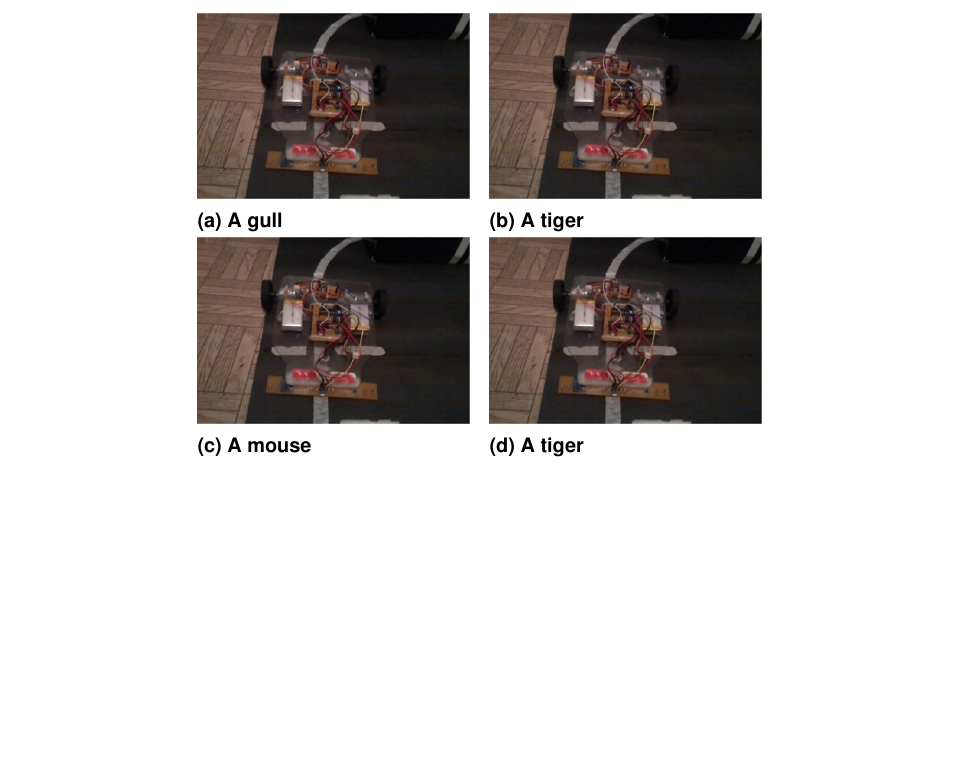
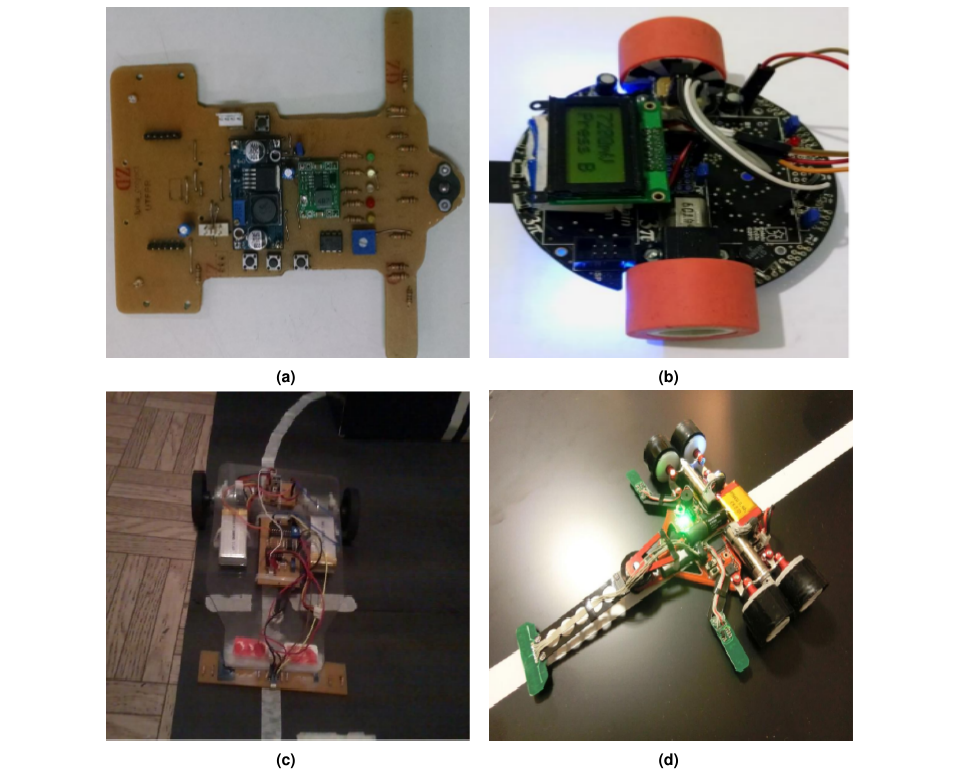
Before and after one commit to walopes/TCC1, a LaTeX thesis (tcc1.tex, which reads funda.tex): part of page 11 of 20 before the commit and part of page 11 of 21 after it, cut so that both start at the same text, the shorter picture padded with empty space. Compiled offline with pdfLaTeX; a LaTeX package or settings file that is missing is left out.

Commit message:
Subfloat ajustado
Todos os parâmetros do subfloat dos seguidores de linha estão
funcionando corretamente

```diff
--- a/funda.tex
+++ b/funda.tex
@@ -205,30 +205,28 @@ apresentado o desenvolvimento de um veículo autônomo de grande porte, funciona
 
 \begin{figure}
     \centering
-    \begin{subfigure}[b]{0.3\textwidth}
-        \includegraphics[width=\textwidth]{figuras/allan.png}
-        \caption{A gull}
-        \label{fig:gull}
+    \captionsetup{width=0.83\textwidth,font=footnotesize,textfont=bf}
+    \begin{subfigure}[b]{0.4\textwidth}
+        \includegraphics[width=\textwidth,height=0.25\textheight]{figuras/marcio1.png}
+        \caption{\centering \label{fig:marcio}}
     \end{subfigure}
     ~ %add desired spacing between images, e. g. ~, \quad, \qquad, \hfill etc.
       %(or a blank line to force the subfigure onto a new line)
-    \begin{subfigure}[b]{0.3\textwidth}
-        \includegraphics[width=\textwidth]{figuras/allan.png}
-        \caption{A tiger}
-        \label{fig:tiger}
+    \begin{subfigure}[b]{0.4\textwidth}
+        \includegraphics[width=\textwidth,height=0.25\textheight]{figuras/polulumod.png}
+        \caption{\centering \label{fig:pololu}}
     \end{subfigure}
 
     %add desired spacing between images, e. g. ~, \quad, \qquad, \hfill etc.
     %(or a blank line to force the subfigure onto a new line)
-    \begin{subfigure}[b]{0.3\textwidth}
-        \includegraphics[width=\textwidth]{figuras/allan.png}
-        \caption{A mouse}
-        \label{fig:mouse}
+    \begin{subfigure}[b]{0.4\textwidth}
+        \includegraphics[width=\textwidth,height=0.25\textheight]{figuras/allan.png}
+        \caption{\centering \label{fig:allan}}
     \end{subfigure}
+    % THE CAPTION PREVIOUSLY WAS HERE
     ~ %add desired spacing between images, e. g. ~, \quad, \qquad, \hfill etc.
       %(or a blank line to force the subfigure onto a new line)
-    \begin{subfigure}[b]{0.3\textwidth}
-        \includegraphics[width=\textwidth]{figuras/allan.png}
-        \caption{A tiger}
-        \label{fig:lalala}
+    \begin{subfigure}[b]{0.4\textwidth}
+        \includegraphics[width=\textwidth,height=0.25\textheight]{figuras/Hirai.png}
+        \caption{\centering \label{fig:hirai}}
     \end{subfigure}
```
Also changed, not shown: tcc1.pdf, funda.tex (3 more changed lines), 6 other files.
